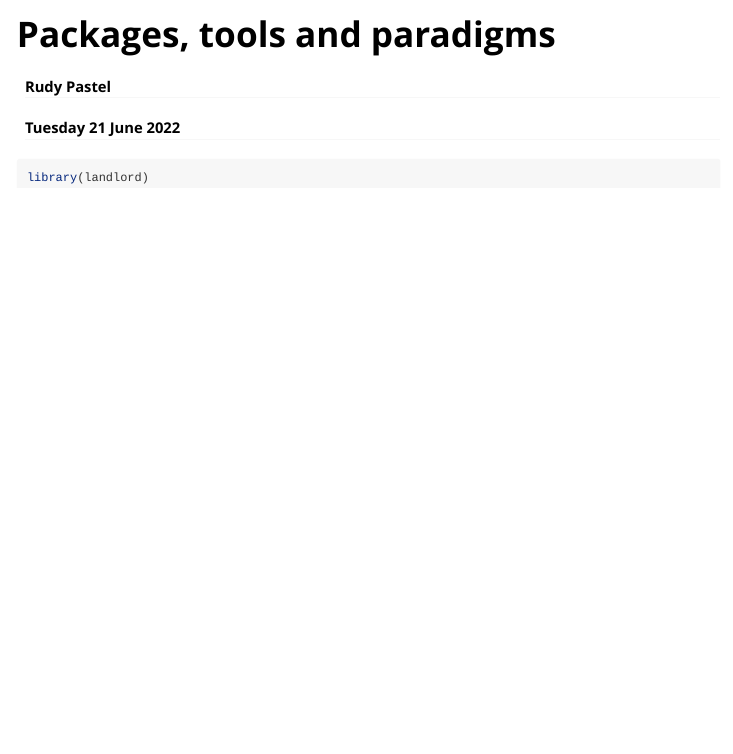
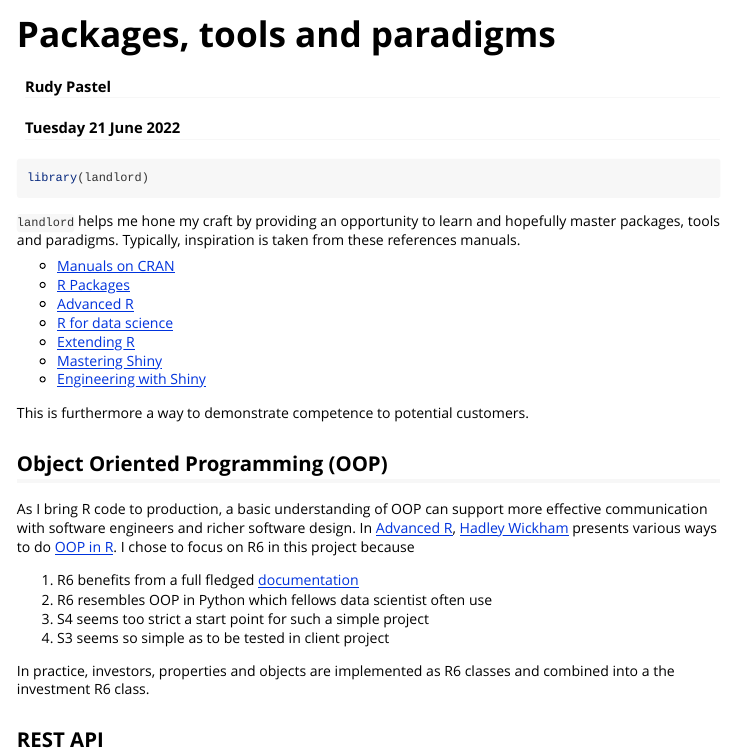
Before and after one commit to RudyPastel/landlord, an R Markdown document (vignettes/cratf.Rmd): the page in a window 1100 px wide, from its top. Rendered offline with R 4.5, knitr and Pandoc, with nearby package versions.

Commit message:
There will be R6!

````diff
--- a/vignettes/cratf.Rmd
+++ b/vignettes/cratf.Rmd
@@ -27,3 +27,35 @@ knitr::opts_chunk$set(
 ```{r setup}
 library(landlord)
 ```
+
+`landlord` helps me hone my craft by providing an opportunity to learn and
+hopefully master packages, tools and paradigms. Typically, inspiration
+is taken from these references manuals.
+
+* [Manuals on CRAN](https://cran.r-project.org/manuals.html)
+* [R Packages](https://r-pkgs.org/)
+* [Advanced R](https://adv-r.hadley.nz/)
+* [R for data science](https://r4ds.had.co.nz/)
+* [Extending R](https://www.routledge.com/Extend-ing-R/Chambers/p/book/9781498775717)
+* [Mastering Shiny](https://mastering-shiny.org/)
+* [Engineering with Shiny](https://engineering-shiny.org/)
+
+This is furthermore a way to demonstrate competence to potential customers.
+
+## Object Oriented Programming (OOP)
+
+As I bring R code to production, a basic understanding of OOP can support more
+effective communication with software engineers and richer software design.
+In [Advanced R](https://adv-r.hadley.nz/index.html), [Hadley Wickham](https://hadley.nz/)
+presents various ways to do [OOP in R](https://adv-r.hadley.nz/oo.html#oop-in-r).
+I chose to focus on R6 in this project because
+
+1. R6 benefits from a full fledged [documentation](https://r6.r-lib.org/)
+1. R6 resembles OOP in Python which fellows data scientist often use
+1. S4 seems too strict a start point for such a simple project
+1. S3 seems so simple as to be tested in client project
+
+In practice, investors, properties and objects are implemented as R6 classes and
+combined into a the investment R6 class.
+
+## REST API
````
